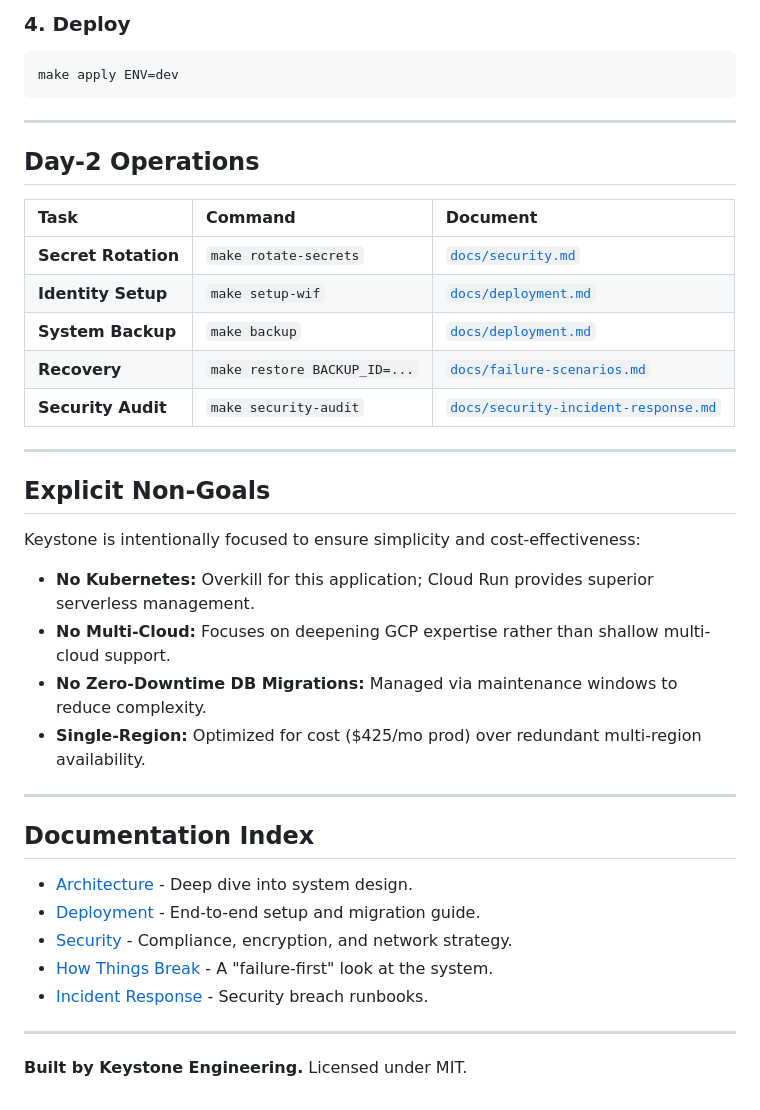
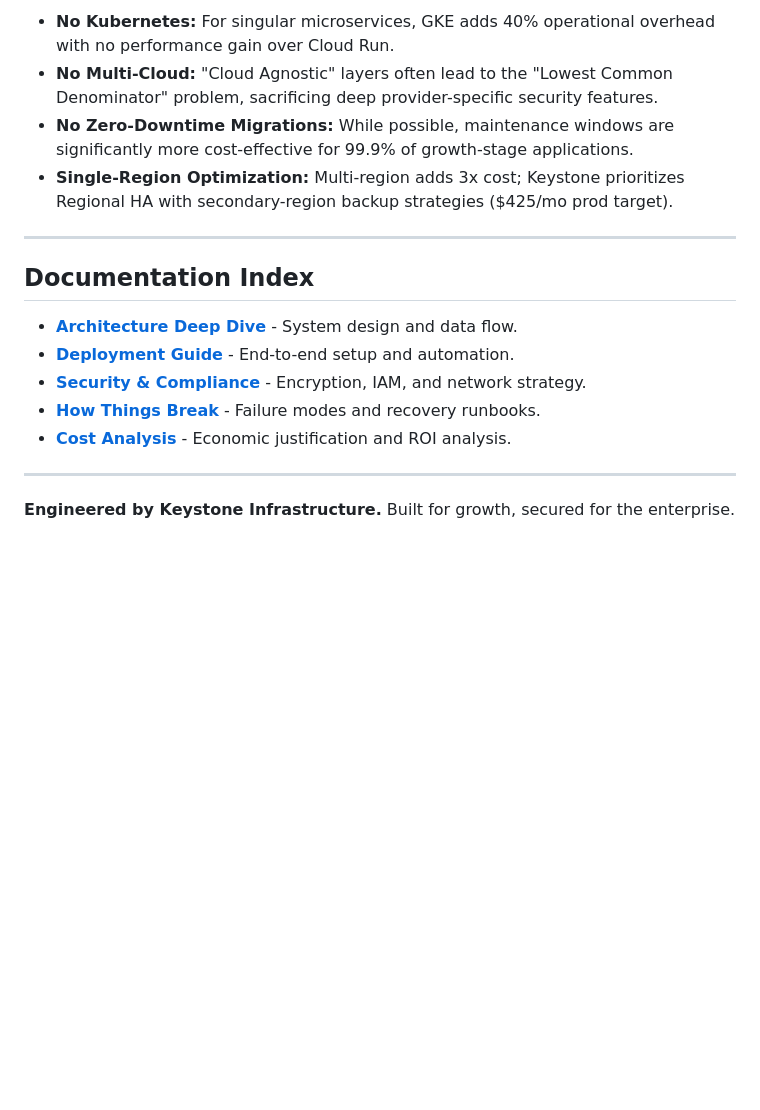
Before and after one commit to clyvecute/keystone, a Markdown page: README.md, the part around one of its changes. Drawn GitHub-style; blank space fills up the shorter version.

````diff
--- a/README.md
+++ b/README.md
@@ -129,40 +112,18 @@ make plan ENV=dev
-### 4. Deploy
-```bash
-make apply ENV=dev
-```
-
----
-
-## Day-2 Operations
-
-| Task | Command | Document |
-|:---|:---|:---|
-| **Secret Rotation** | `make rotate-secrets` | [`docs/security.md`](docs/security.md) |
-| **Identity Setup** | `make setup-wif` | [`docs/deployment.md`](docs/deployment.md) |
-| **System Backup** | `make backup` | [`docs/deployment.md`](docs/deployment.md) |
-| **Recovery** | `make restore BACKUP_ID=...` | [`docs/failure-scenarios.md`](docs/failure-scenarios.md) |
-| **Security Audit** | `make security-audit` | [`docs/security-incident-response.md`](docs/security-incident-response.md) |
-
----
-
-## Explicit Non-Goals
-
-Keystone is intentionally focused to ensure simplicity and cost-effectiveness:
-- **No Kubernetes:** Overkill for this application; Cloud Run provides superior serverless management.
-- **No Multi-Cloud:** Focuses on deepening GCP expertise rather than shallow multi-cloud support.
-- **No Zero-Downtime DB Migrations:** Managed via maintenance windows to reduce complexity.
-- **Single-Region:** Optimized for cost ($425/mo prod) over redundant multi-region availability.
+*   **No Kubernetes:** For singular microservices, GKE adds 40% operational overhead with no performance gain over Cloud Run.
+*   **No Multi-Cloud:** "Cloud Agnostic" layers often lead to the "Lowest Common Denominator" problem, sacrificing deep provider-specific security features.
+*   **No Zero-Downtime Migrations:** While possible, maintenance windows are significantly more cost-effective for 99.9% of growth-stage applications.
+*   **Single-Region Optimization:** Multi-region adds 3x cost; Keystone prioritizes Regional HA with secondary-region backup strategies ($425/mo prod target).
 
 ---
 
 ## Documentation Index
 
-- [Architecture](docs/architecture.md) - Deep dive into system design.
-- [Deployment](docs/deployment.md) - End-to-end setup and migration guide.
-- [Security](docs/security.md) - Compliance, encryption, and network strategy.
-- [How Things Break](docs/how-things-break.md) - A "failure-first" look at the system.
-- [Incident Response](docs/security-incident-response.md) - Security breach runbooks.
+*   [**Architecture Deep Dive**](docs/architecture.md) - System design and data flow.
+*   [**Deployment Guide**](docs/deployment.md) - End-to-end setup and automation.
+*   [**Security & Compliance**](docs/security.md) - Encryption, IAM, and network strategy.
+*   [**How Things Break**](docs/how-things-break.md) - Failure modes and recovery runbooks.
+*   [**Cost Analysis**](docs/STANDOUT.md) - Economic justification and ROI analysis.
 
 ---
 
-**Built by Keystone Engineering.** Licensed under MIT.
+**Engineered by Keystone Infrastructure.** Built for growth, secured for the enterprise.
````
Also changed, not shown: other parts of README.md (+64 -81 lines).
